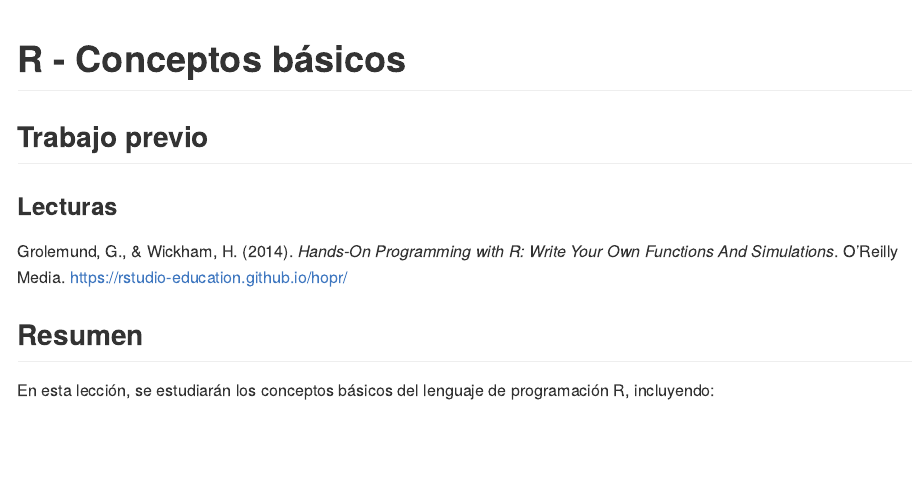
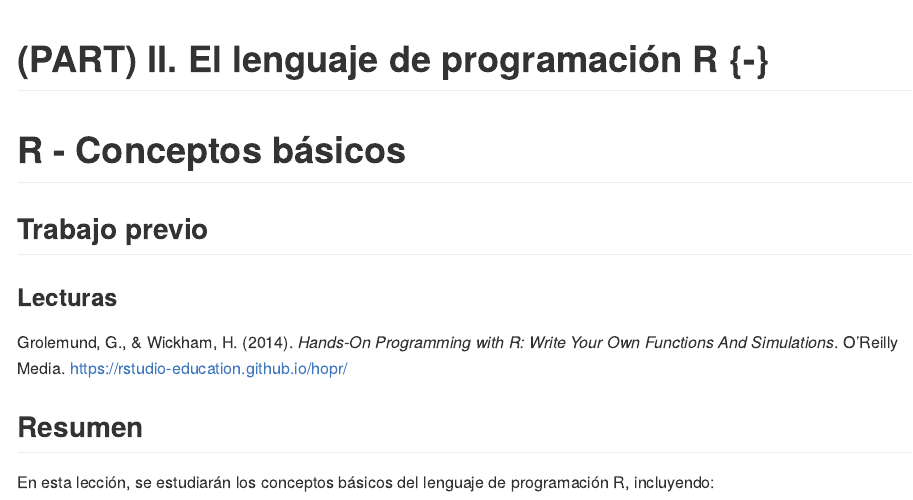
Before and after one commit to gf0604-procesamientodatosgeograficos/2022-i, an R Markdown document (08-r-conceptos-basicos.Rmd): the page in a window 1100 px wide, from its top. The pictures show the output file docs/08-r-conceptos-basicos.md that the author committed with the source, drawn offline in the style of GitHub; long lines of code are wrapped.

Commit message:
Agregar parte II

```diff
--- a/08-r-conceptos-basicos.Rmd
+++ b/08-r-conceptos-basicos.Rmd
@@ -1,3 +1,5 @@
+# (PART) II. El lenguaje de programación R {-}
+
 # R - Conceptos básicos
 
 ## Trabajo previo
```
Also changed, not shown: docs/08-r-conceptos-basicos.md, 15 other files.
